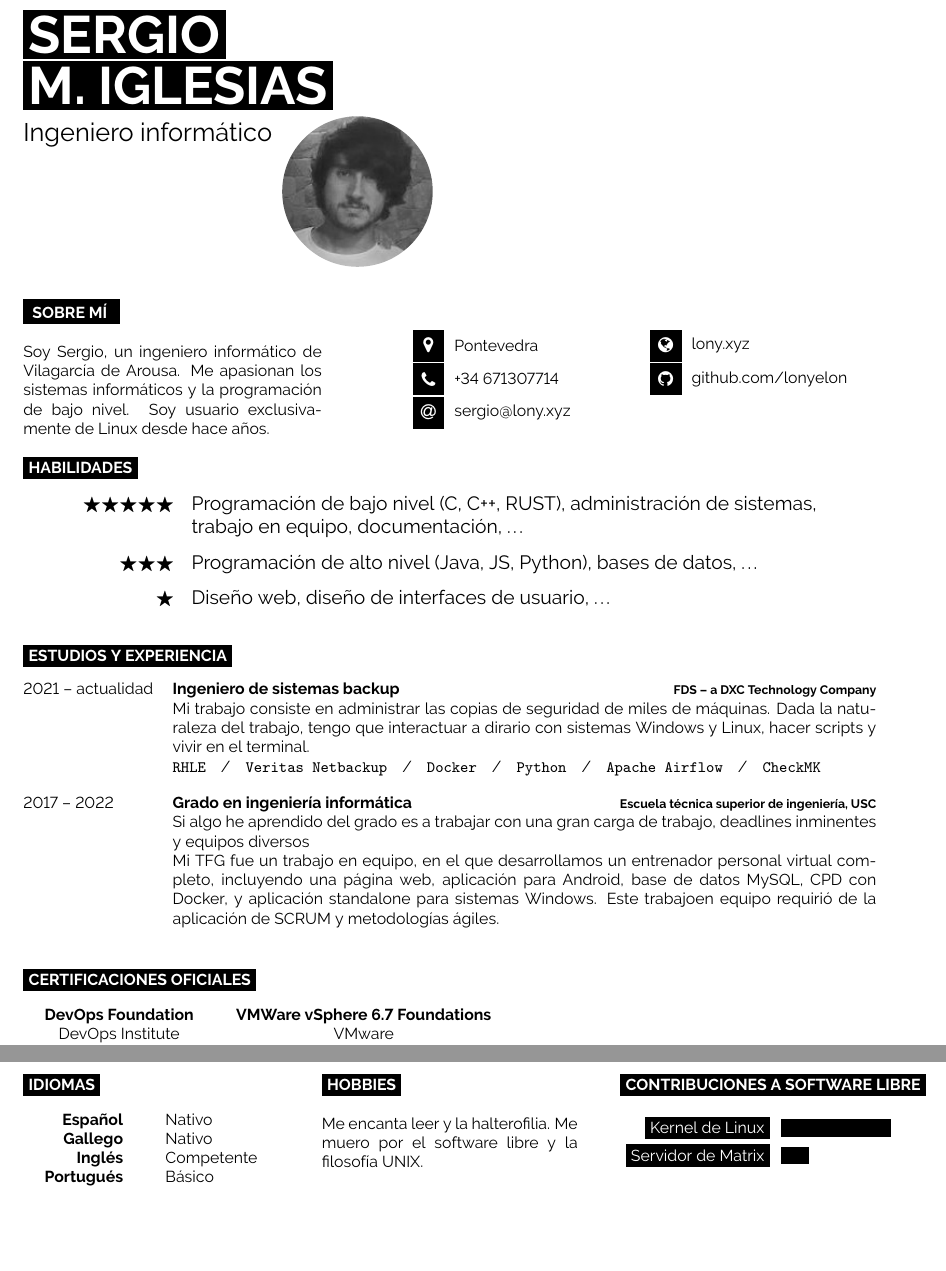
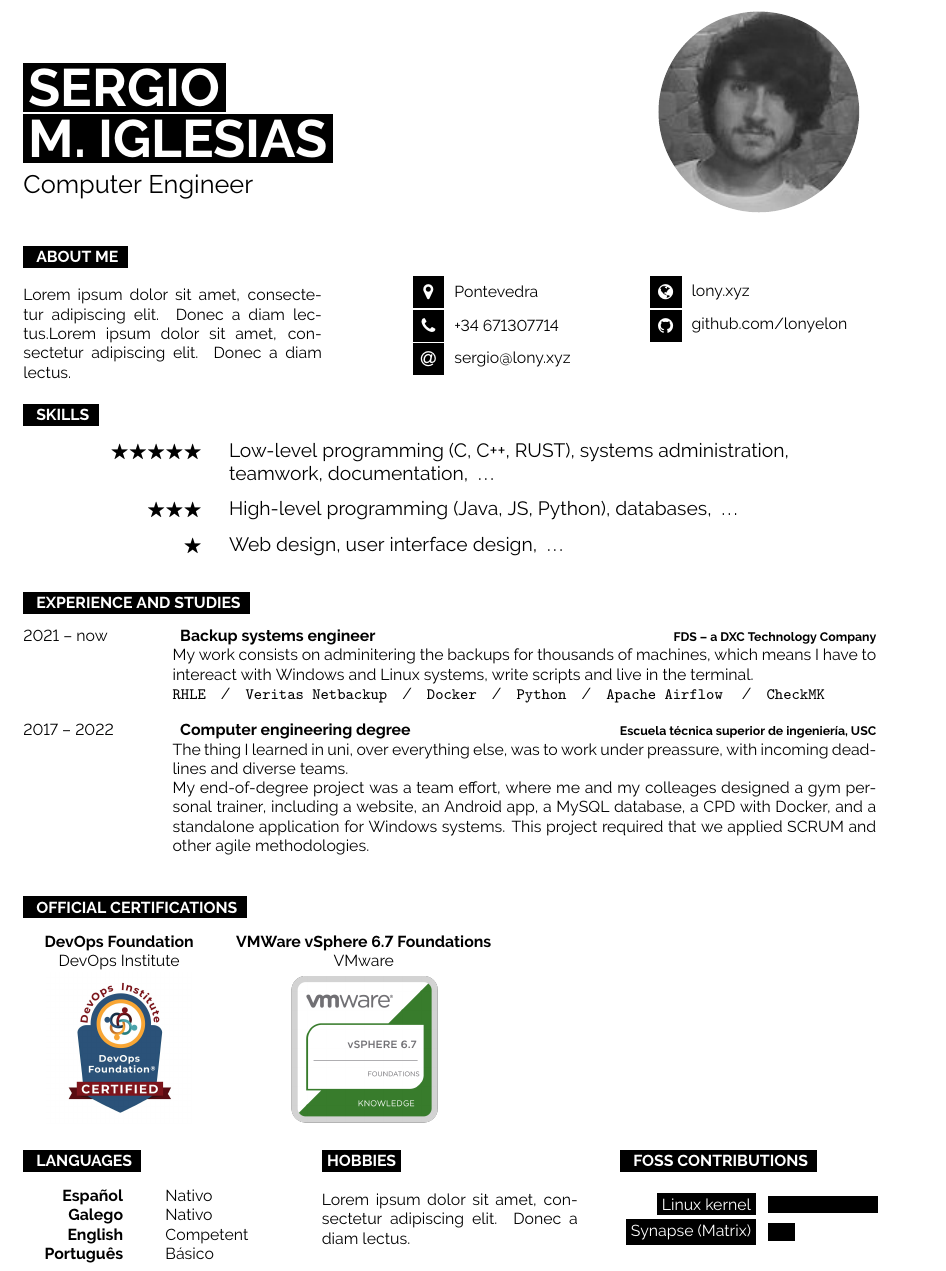
Before and after one commit to lonyelon/cv, a LaTeX document (main.tex): two parts of pages 1 and 2 of 2 before the commit and part of page 1 of 2 after it, the two joined at a grey line, cut so that both start at the same text, the shorter picture padded with empty space. Compiled offline with pdfLaTeX.

Commit message:
Translated first page to English
The first page of the CV was translated (almost entirely) to English.
The image on the header has also been made bigger and some minor erratas
were solved.

```diff
--- a/main.tex
+++ b/main.tex
@@ -17,7 +17,7 @@
 \newcommand{\es}[1]{\ifes#1\fi}
 
 % Set language to Spanish.
-\estrue
+\entrue
 
 \begin{document}
 
@@ -41,10 +41,11 @@
 
 % Photo in header.
 \begin{minipage}[t]{0.45\textwidth}
-  \vspace{-0.75cm}
-  \hspace{5cm}
+  \vspace{-\baselineskip}
+  \vspace{-3.5cm}
+  \hspace{12.5cm}
   \begin{tikzpicture}
-    \clip (0,0) circle (1.5cm) node {\includegraphics[width=3cm]{img/me.jpg}};
+    \clip (0,0) circle (2cm) node {\includegraphics[width=4cm]{img/me.jpg}};
   \end{tikzpicture}
 \end{minipage}
 
@@ -54,49 +55,89 @@
 %%%%%%%%%%%%%%%%%%%%%%%%%%%%%%%%%%%%%%%%%%%%%%%%%%%%%%%%%%%%%%%%%%%%%%%%%%%%%%%%%
 
 \begin{minipage}[t]{0.35\textwidth}
-  \vspace{-\baselineskip} % Required for vertically aligning minipages
+  \vspace{-\baselineskip}
   \cvsect{
     \es{Sobre mí}
     \en{About me}
   }
 
-  \es{Soy Sergio, un ingeniero informático de Vilagarcía de Arousa. Me apasionan los sistemas informáticos y la programación de bajo nivel. Soy usuario exclusivamente de Linux desde hace años.}
-  \en{\lorem \lorem}
+  \es{
+    Soy Sergio,
+    un ingeniero informático de Vilagarcía de Arousa.
+    Me apasionan los sistemas informáticos y la programación de bajo nivel.
+    Soy usuario exclusivamente de Linux desde hace años.
+  }
+  \en{
+    \lorem \lorem
+  }
 \end{minipage}
 \begin{minipage}[t]{0.1\textwidth}
   \hspace{0.1cm}
 \end{minipage}
-\begin{minipage}[t]{0.275\textwidth} % 27.5% of the page width for the first row of icons
+\begin{minipage}[t]{0.275\textwidth}
   \vspace{1cm}
   \vspace{-\baselineskip}
 
-  % The first parameter is the FontAwesome icon name, the second is the box size and the third is the text
-  % Other icons can be found by referring to fontawesome.pdf (supplied with the template) and using the word after \fa in the command for the icon you want
   \icon{MapMarker}{12}{Pontevedra}\\
   \icon{Phone}{12}{+34 671307714}\\
   \icon{At}{12}{\href{mailto:sergio@lony.xyz}{sergio@lony.xyz}}\\
 \end{minipage}
-\begin{minipage}[t]{0.275\textwidth} % 27.5% of the page width for the second row of icons
+\begin{minipage}[t]{0.275\textwidth}
   \vspace{1cm}
   \vspace{-\baselineskip}
 
-  % The first parameter is the FontAwesome icon name, the second is the box size and the third is the text
-  % Other icons can be found by referring to fontawesome.pdf (supplied with the template) and using the word after \fa in the command for the icon you want
   \icon{Globe}{12}{\href{https://lony.xyz}{lony.xyz}}\\
   \icon{Github}{12}{\href{https://github.com/lonyelon}{github.com/lonyelon}}\\
-  %\icon{Twitter}{12}{\href{https://twitter.com/@alyxvance}{@alyxvance}}\\
 \end{minipage}
 
-\cvsect{Habilidades}
+\cvsect{
+  \es{Habilidades}
+  \en{Skills}
+}
 
 \begin{minipage}[t]{1.0\textwidth}
   \begin{center}
     {\Large
       \begin{tabular}{rl}
-        $\bigstar\bigstar\bigstar\bigstar\bigstar$ & \hspace{0.25cm} Programación de bajo nivel (C, C++, RUST), administración de sistemas,    \\
-                                               & \hspace{0.25cm} trabajo en equipo, documentación, \ldots    \vspace{0.25cm} \\
-        $\bigstar\bigstar\bigstar$                 & \hspace{0.25cm} Programación de alto nivel (Java, JS, Python), bases de datos, \ldots    \vspace{0.25cm} \\
-        $\bigstar$                                 & \hspace{0.25cm} Diseño web, diseño de interfaces de usuario, \ldots   \vspace{0.25cm} \\
+        $\bigstar\bigstar\bigstar\bigstar\bigstar$ & \hspace{0.25cm}
+        \es{
+          Programación de bajo nivel (C, C++, RUST),
+          administración de sistemas,
+        }
+        \en{
+          Low-level programming (C, C++, RUST),
+          systems administration,
+        }\\
+        & \hspace{0.25cm}
+        \es{
+          trabajo en equipo,
+          documentación,
+        }
+        \en{
+          teamwork,
+          documentation,
+        }
+        \ldots \vspace{0.25cm} \\
+        $\bigstar\bigstar\bigstar$ & \hspace{0.25cm}
+        \es{
+          Programación de alto nivel (Java, JS, Python),
+          bases de datos,
+        }
+        \en{
+          High-level programming (Java, JS, Python),
+          databases,
+        }
+        \ldots \vspace{0.25cm} \\
+        $\bigstar$ & \hspace{0.25cm}
+        \es{
+          Diseño web,
+          diseño de interfaces de usuario,
+        }
+        \en{
+          Web design,
+          user interface design,
+        }
+        \ldots   \vspace{0.25cm} \\
       \end{tabular}
     }
   \end{center}
@@ -105,27 +146,89 @@
 %                                                                      EXPERIENCE
 %%%%%%%%%%%%%%%%%%%%%%%%%%%%%%%%%%%%%%%%%%%%%%%%%%%%%%%%%%%%%%%%%%%%%%%%%%%%%%%%%
 
-\cvsect{Estudios y experiencia}
+\cvsect{
+  \es{Estudios y experiencia}
+  \en{Experience and studies}
+}
 
 \begin{entrylist}
-  \entry {2021 -- actualidad} {Ingeniero de sistemas backup} {FDS -- a DXC Technology Company} {Mi trabajo consiste en administrar las copias de seguridad de miles de máquinas. Dada la naturaleza del trabajo, tengo que interactuar a dirario con sistemas Windows y Linux, hacer scripts y vivir en el terminal.
 
-          \texttt{RHLE}\slashsep\texttt{Veritas Netbackup}\slashsep\texttt{Docker}\slashsep\texttt{Python}\slashsep\texttt{Apache Airflow}\slashsep\texttt{CheckMK}}
+  % DXC
+  \entry
+    {2021 -- \es{actualidad}\en{now}}
+    {
+      \es{Ingeniero de sistemas backup}
+      \en{Backup systems engineer}
+    }
+    {FDS -- a DXC Technology Company}
+    {
+      \es{
+        Mi trabajo consiste en administrar las copias de seguridad de miles de máquinas.
+        Dada la naturaleza del trabajo,
+        tengo que interactuar a dirario con sistemas Windows y Linux,
+        hacer scripts y vivir en el terminal.
+      }
+      \en{
+        My work consists on adminitering the backups for thousands of machines,
+        which means I have to intereact with Windows and Linux systems,
+        write scripts and live in the terminal.
+      }
+
+      \texttt{RHLE}\slashsep
+      \texttt{Veritas Netbackup}\slashsep
+      \texttt{Docker}\slashsep
+      \texttt{Python}\slashsep
+      \texttt{Apache Airflow}
+      \slashsep\texttt{CheckMK}
+    }
+
+  % University.
   \entry
       {2017 -- 2022}
-      {Grado en ingeniería informática}
+      {
+        \es{Grado en ingeniería informática}
+        \en{Computer engineering degree}
+      }
       {Escuela técnica superior de ingeniería, USC}
       {
-        Si algo he aprendido del grado es a trabajar con una gran carga de trabajo, deadlines inminentes y equipos diversos
+        \es{
+          Si algo he aprendido del grado es a trabajar con una gran carga de trabajo,
+          deadlines inminentes y equipos diversos.
 
-        Mi TFG fue un trabajo en equipo, en el que desarrollamos un entrenador personal virtual completo, incluyendo una página web, aplicación para Android, base de datos MySQL, CPD con Docker, y aplicación standalone para sistemas Windows. Este trabajoen equipo requirió de la aplicación de SCRUM y metodologías ágiles.
+          Mi TFG fue un trabajo en equipo,
+          en el que desarrollamos un entrenador personal virtual completo,
+          incluyendo una página web,
+          aplicación para Android,
+          base de datos MySQL,
+          CPD con Docker,
+          y aplicación standalone para sistemas Windows.
+          Este trabajo en equipo requirió de la aplicación de SCRUM y otras metodologías ágiles.
+        }
+        \en{
+          The thing I learned in uni,
+          over everything else,
+          was to work under preassure,
+          with incoming deadlines and diverse teams.
+
+          My end-of-degree project was a team effort,
+          where me and my colleages designed a gym personal trainer,
+          including a website,
+          an Android app,
+          a MySQL database,
+          a CPD with Docker,
+          and a standalone application for Windows systems.
+          This project required that we applied SCRUM and other agile methodologies.
+        }
       }
 \end{entrylist}
 
 %                                                                 CERTIFICACIONES
 %%%%%%%%%%%%%%%%%%%%%%%%%%%%%%%%%%%%%%%%%%%%%%%%%%%%%%%%%%%%%%%%%%%%%%%%%%%%%%%%%
 
-\cvsect{Certificaciones oficiales}
+\cvsect{
+  \es{Certificaciones oficiales}
+  \en{Official certifications}
+}
 
 \setlength{\tabcolsep}{12pt}
 \begin{tabular}{cc}
@@ -138,35 +241,49 @@
 %%%%%%%%%%%%%%%%%%%%%%%%%%%%%%%%%%%%%%%%%%%%%%%%%%%%%%%%%%%%%%%%%%%%%%%%%%%%%%%%%
 
 \begin{minipage}[t]{0.3\textwidth}
-  \vspace{-\baselineskip} % Required for vertically aligning minipages
+  \vspace{-\baselineskip}
 
-  \cvsect{Idiomas}
+  \cvsect{
+    \es{Idiomas}
+    \en{Languages}
+  }
 
   \begin{tabular}{rl}
   \textbf{Español}   & Nativo \\
-  \textbf{Gallego}   & Nativo \\
-  \textbf{Inglés}    & Competente \\
-  \textbf{Portugués} & Básico
+  \textbf{Galego}    & Nativo \\
+  \textbf{English}   & Competent \\
+  \textbf{Português} & Básico
   \end{tabular}
 \end{minipage}
 \hfill
 \begin{minipage}[t]{0.3\textwidth}
-  \vspace{-\baselineskip} % Required for vertically aligning minipages
+  \vspace{-\baselineskip}
 
   \cvsect{Hobbies}
 
-  Me encanta leer y la halterofilia. Me muero por el software libre y la filosofía UNIX.
+  \es{
+    Me encanta leer y la halterofilia.
+    Me muero por el software libre y la filosofía UNIX.
+  }
+  \en{
+    \lorem
+  }
 \end{minipage}
 \hfill
 \begin{minipage}[t]{0.3\textwidth}
-  \vspace{-\baselineskip} % Required for vertically aligning minipages
+  \vspace{-\baselineskip}
 
-  \cvsect{Contribuciones a software libre}
-    \begin{barchart}{5.5}
-      \baritem{Kernel de Linux}{40}
-      \baritem{Servidor de Matrix}{10}
-    \end{barchart}
+  \cvsect{
+    \es{Contribuciones a software libre}
+    \en{FOSS contributions}
+  }
+  \begin{barchart}{5.5}
+    \baritem{Linux kernel}{40}
+    \baritem{Synapse (Matrix)}{10}
+  \end{barchart}
 \end{minipage}
+
+\newpage
 
 % TODO Complete this.
 %\begin{minipage}[t]{0.9\textwidth}
```
